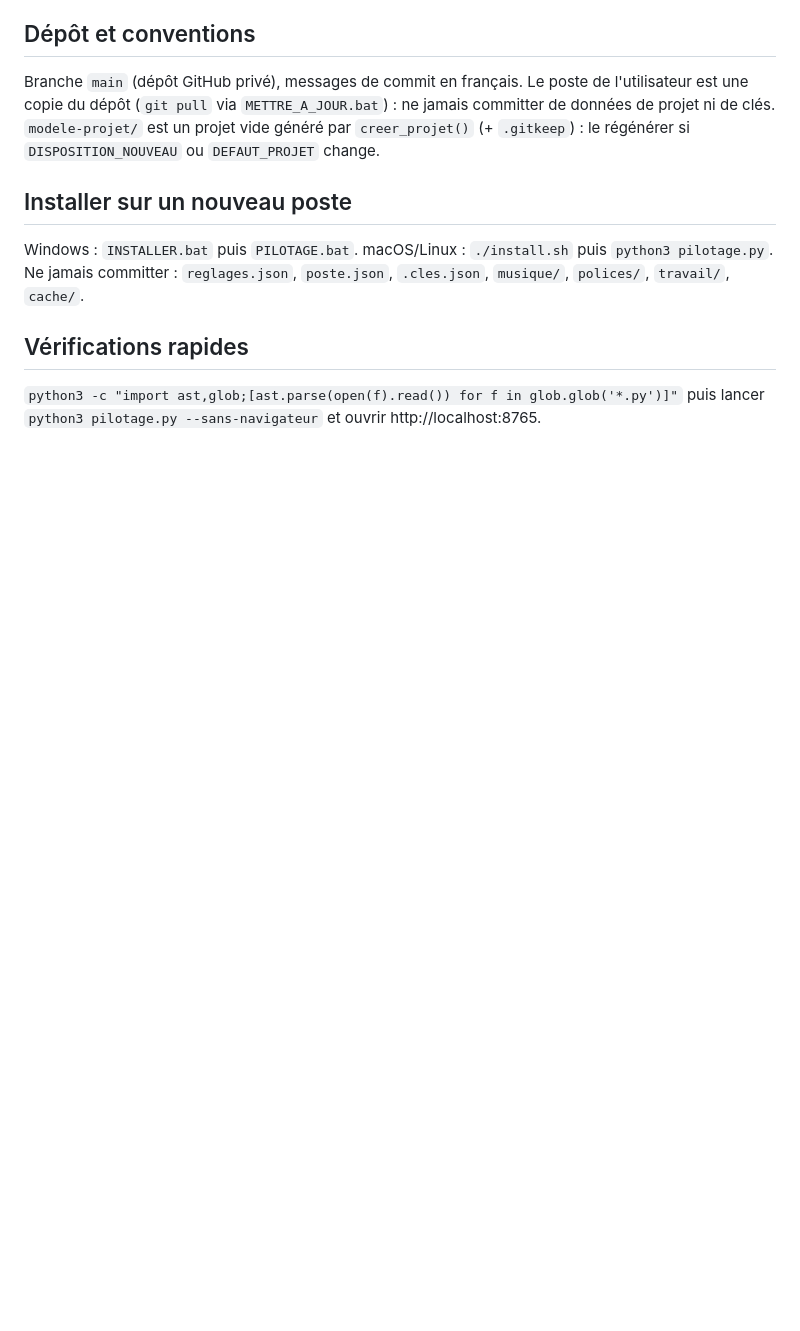
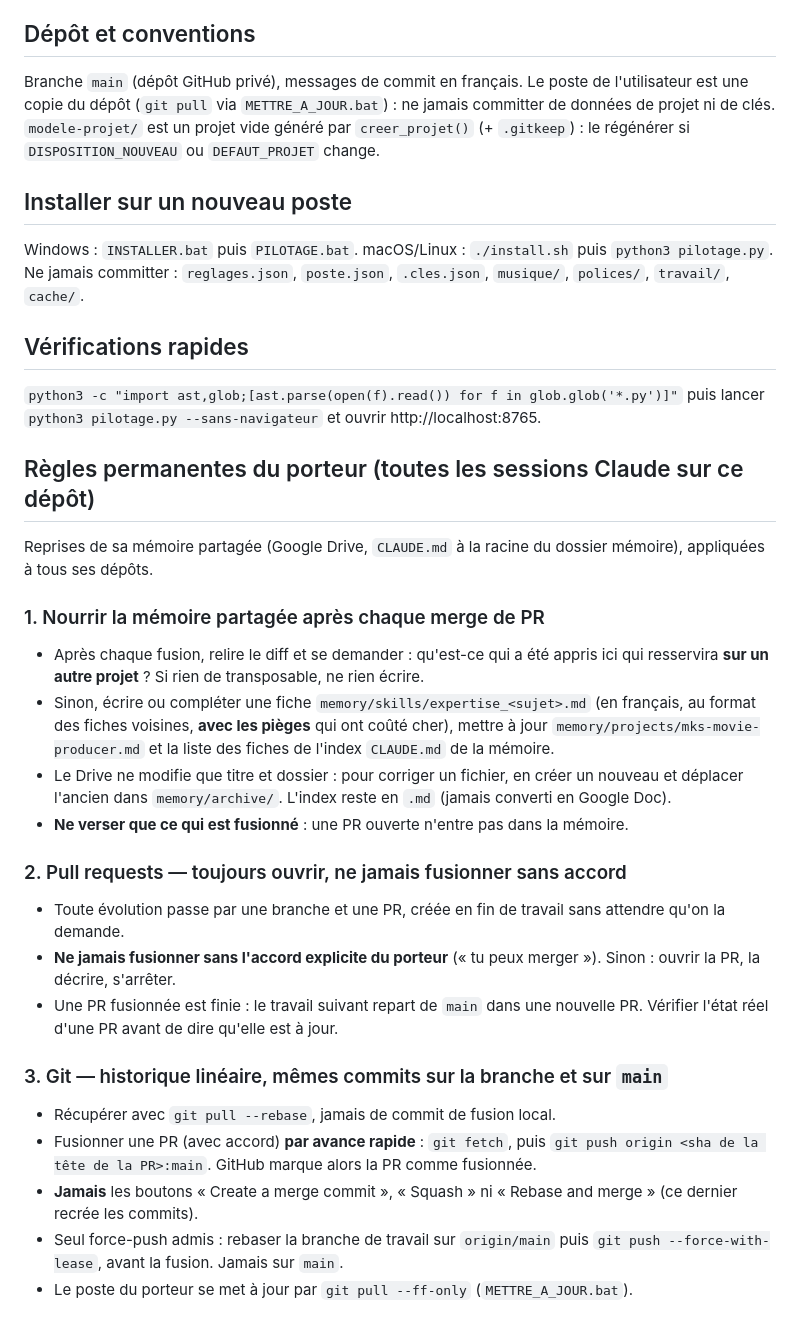
Before and after one commit to Nathan4KImpact/mks-movie-producer, a Markdown page: CLAUDE.md, the part around the change. Drawn GitHub-style; blank space fills up the shorter version.

Commit message:
CLAUDE.md : règles permanentes du porteur (mémoire après merge, PR, historique linéaire)
Co-Authored-By: Claude Opus 5.5 <noreply@anthropic.com>
Claude-Session: https://claude.ai/code/session_016X1K8cayny6shKzmwwDDeo

```diff
--- a/CLAUDE.md
+++ b/CLAUDE.md
@@ -49,3 +49,32 @@ Ne jamais committer : `reglages.json`, `poste.json`, `.cles.json`, `musique/`, `
 ## Vérifications rapides
 `python3 -c "import ast,glob;[ast.parse(open(f).read()) for f in glob.glob('*.py')]"` puis lancer
 `python3 pilotage.py --sans-navigateur` et ouvrir http://localhost:8765.
+
+## Règles permanentes du porteur (toutes les sessions Claude sur ce dépôt)
+
+Reprises de sa mémoire partagée (Google Drive, `CLAUDE.md` à la racine du dossier mémoire), appliquées à tous ses dépôts.
+
+### 1. Nourrir la mémoire partagée après chaque merge de PR
+- Après chaque fusion, relire le diff et se demander : qu'est-ce qui a été appris ici qui resservira **sur un autre projet** ?
+  Si rien de transposable, ne rien écrire.
+- Sinon, écrire ou compléter une fiche `memory/skills/expertise_<sujet>.md` (en français, au format des fiches voisines,
+  **avec les pièges** qui ont coûté cher), mettre à jour `memory/projects/mks-movie-producer.md` et la liste des fiches
+  de l'index `CLAUDE.md` de la mémoire.
+- Le Drive ne modifie que titre et dossier : pour corriger un fichier, en créer un nouveau et déplacer l'ancien dans
+  `memory/archive/`. L'index reste en `.md` (jamais converti en Google Doc).
+- **Ne verser que ce qui est fusionné** : une PR ouverte n'entre pas dans la mémoire.
+
+### 2. Pull requests — toujours ouvrir, ne jamais fusionner sans accord
+- Toute évolution passe par une branche et une PR, créée en fin de travail sans attendre qu'on la demande.
+- **Ne jamais fusionner sans l'accord explicite du porteur** (« tu peux merger »). Sinon : ouvrir la PR, la décrire, s'arrêter.
+- Une PR fusionnée est finie : le travail suivant repart de `main` dans une nouvelle PR. Vérifier l'état réel d'une PR
+  avant de dire qu'elle est à jour.
+
+### 3. Git — historique linéaire, mêmes commits sur la branche et sur `main`
+- Récupérer avec `git pull --rebase`, jamais de commit de fusion local.
+- Fusionner une PR (avec accord) **par avance rapide** : `git fetch`, puis `git push origin <sha de la tête de la PR>:main`.
+  GitHub marque alors la PR comme fusionnée.
+- **Jamais** les boutons « Create a merge commit », « Squash » ni « Rebase and merge » (ce dernier recrée les commits).
+- Seul force-push admis : rebaser la branche de travail sur `origin/main` puis `git push --force-with-lease`, avant la
+  fusion. Jamais sur `main`.
+- Le poste du porteur se met à jour par `git pull --ff-only` (`METTRE_A_JOUR.bat`).
```
